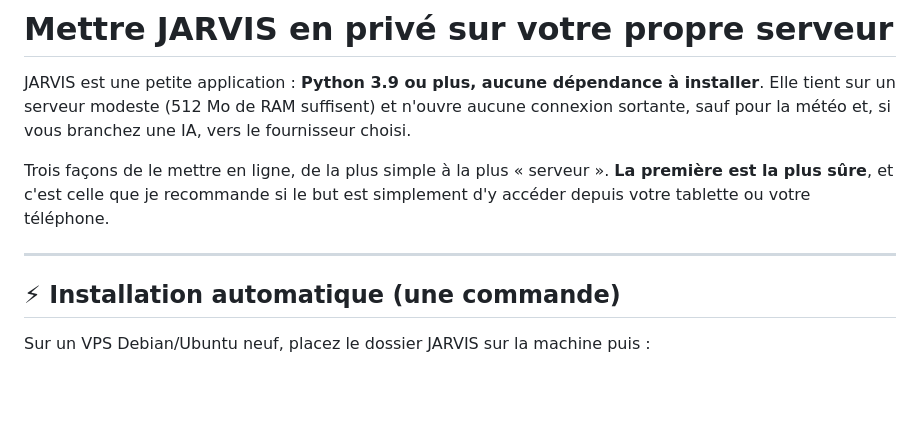
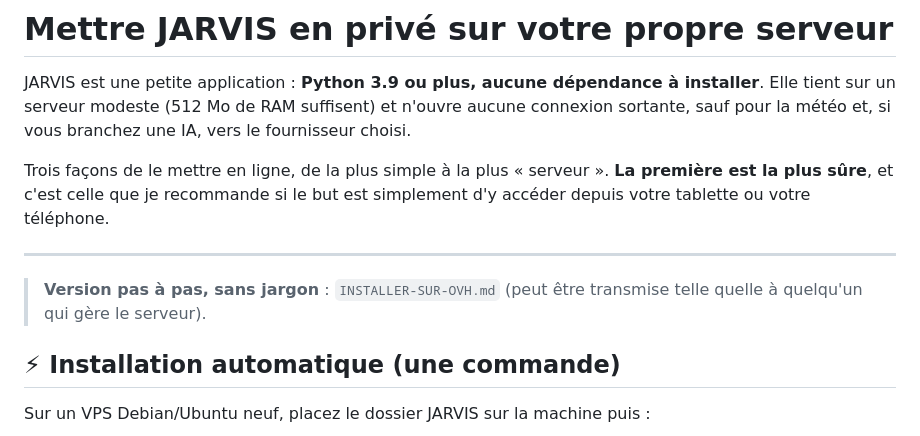
Before and after one commit to lowrenzu/grok-briefing, a Markdown page: DEPLOY.md, the part around the change. Drawn GitHub-style; blank space fills up the shorter version.

```diff
--- a/DEPLOY.md
+++ b/DEPLOY.md
@@ -5,6 +5,8 @@ JARVIS est une petite application : **Python 3.9 ou plus, aucune dépendance à
 Trois façons de le mettre en ligne, de la plus simple à la plus « serveur ». **La première est la plus sûre**, et c'est celle que je recommande si le but est simplement d'y accéder depuis votre tablette ou votre téléphone.
 
 ---
+
+> **Version pas à pas, sans jargon** : `INSTALLER-SUR-OVH.md` (peut être transmise telle quelle à quelqu'un qui gère le serveur).
 
 ## ⚡ Installation automatique (une commande)
 
```
Also changed, not shown: INSTALLER-SUR-OVH.md (added, +107 -0 lines).
